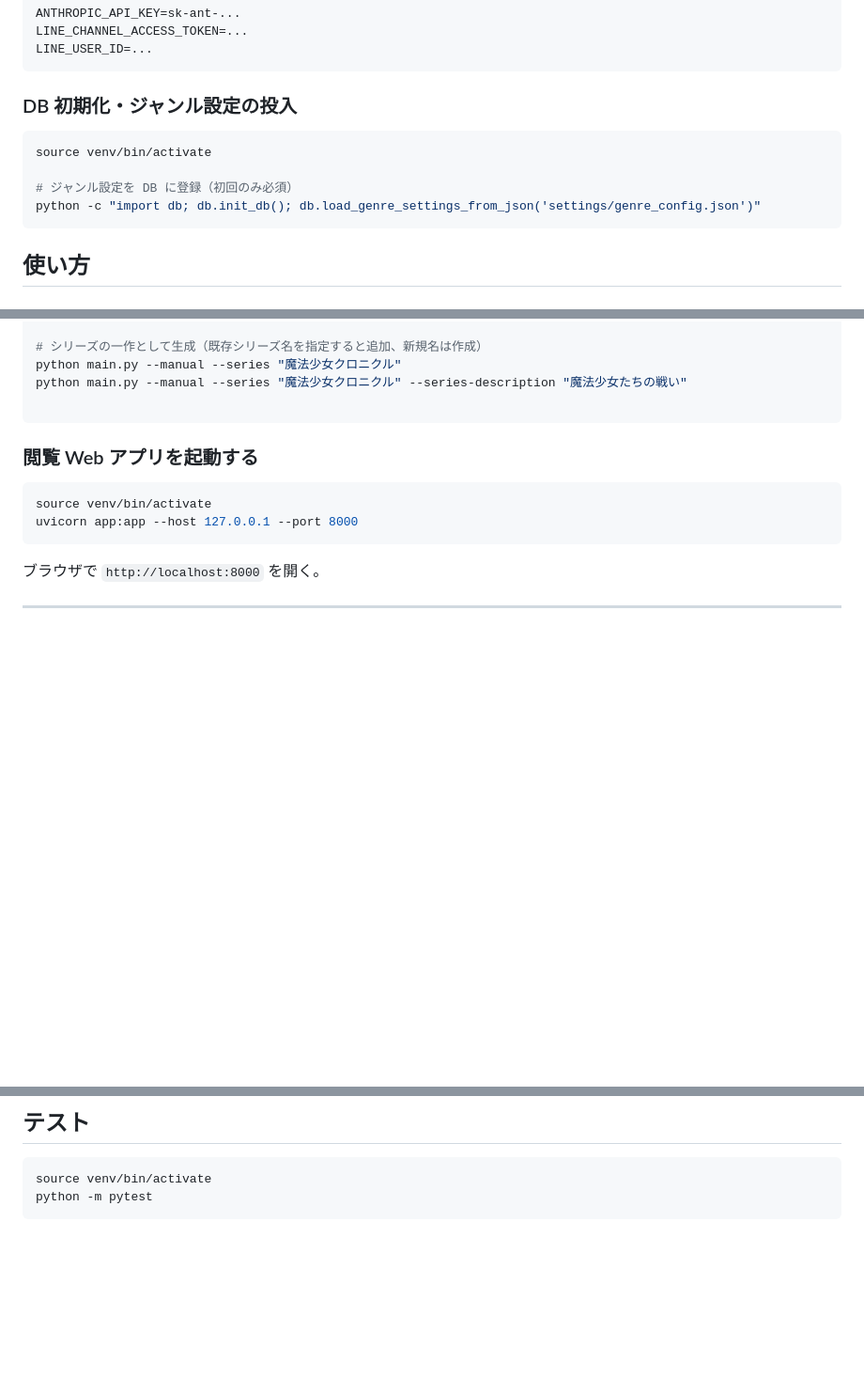
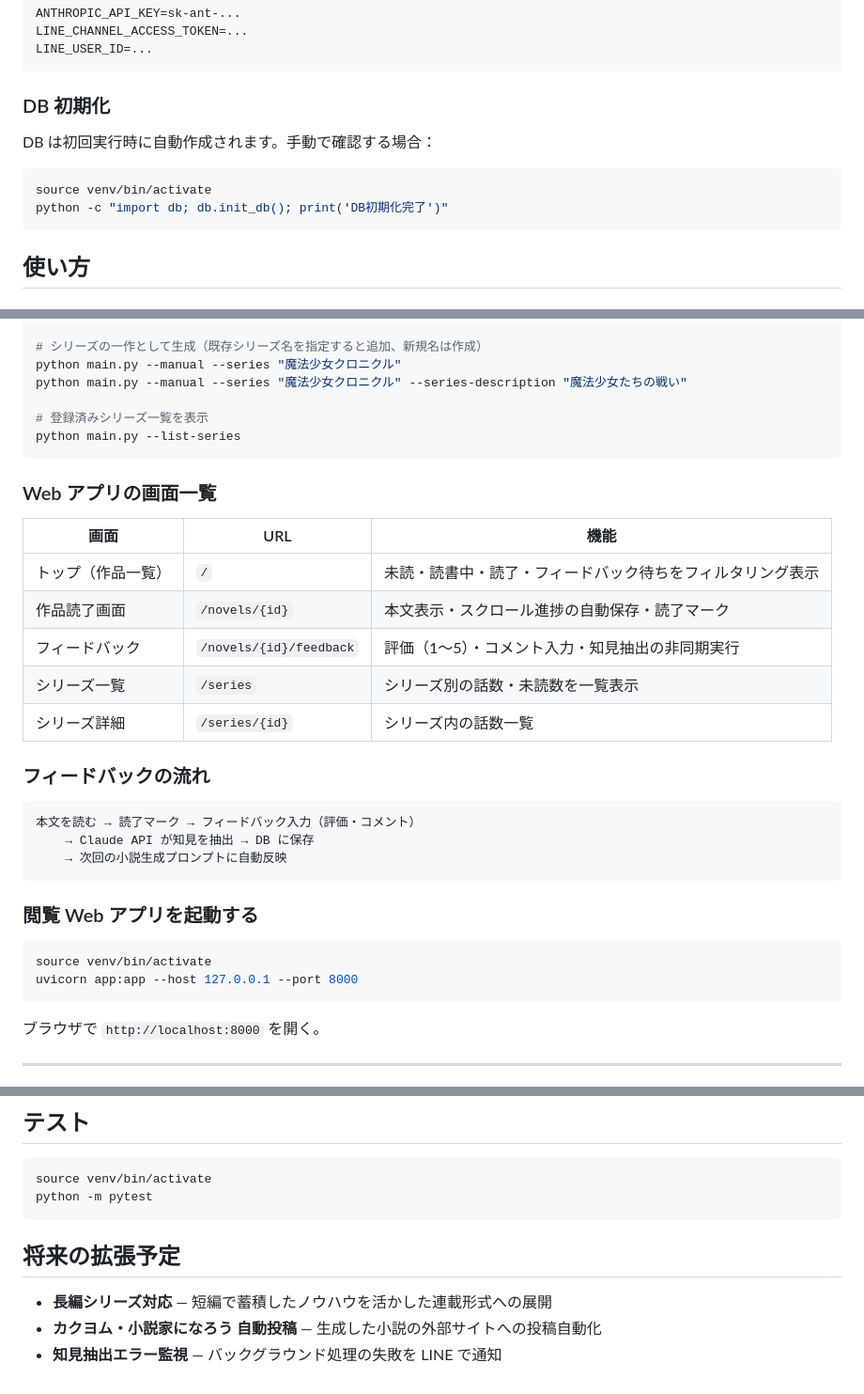
Before and after one commit to MOGW4086/novel-writer, a Markdown page: README.md, 3 parts joined by grey strips. Shown at 94% size. Drawn GitHub-style; blank space fills up the shorter version.

Commit message:
docs: README.md を完成させる (#9)
- DB初期化コマンドの誤記を修正（load_genre_settings_from_json は不要）
- LINE通知の機能説明にシリーズ情報を追記
- --list-series オプションを使い方に追加
- Web アプリ画面一覧・フィードバックの流れを追加
- 将来の拡張予定セクションを追加

Co-Authored-By: Claude Sonnet 4.6 <noreply@anthropic.com>

````diff
--- a/README.md
+++ b/README.md
@@ -39,13 +39,13 @@ LINE_CHANNEL_ACCESS_TOKEN=...
 LINE_USER_ID=...
 ```
 
-### DB 初期化・ジャンル設定の投入
+### DB 初期化
+
+DB は初回実行時に自動作成されます。手動で確認する場合：
 
 ```bash
 source venv/bin/activate
-
-# ジャンル設定を DB に登録（初回のみ必須）
-python -c "import db; db.init_db(); db.load_genre_settings_from_json('settings/genre_config.json')"
+python -c "import db; db.init_db(); print('DB初期化完了')"
 ```
 
 ## 使い方
@@ -65,6 +65,26 @@ python main.py --manual --genre "異世界転生" --theme "勇者召喚からの
 python main.py --manual --series "魔法少女クロニクル"
 python main.py --manual --series "魔法少女クロニクル" --series-description "魔法少女たちの戦い"
 
+# 登録済みシリーズ一覧を表示
+python main.py --list-series
+```
+
+### Web アプリの画面一覧
+
+| 画面 | URL | 機能 |
+|---|---|---|
+| トップ（作品一覧） | `/` | 未読・読書中・読了・フィードバック待ちをフィルタリング表示 |
+| 作品読了画面 | `/novels/{id}` | 本文表示・スクロール進捗の自動保存・読了マーク |
+| フィードバック | `/novels/{id}/feedback` | 評価（1〜5）・コメント入力・知見抽出の非同期実行 |
+| シリーズ一覧 | `/series` | シリーズ別の話数・未読数を一覧表示 |
+| シリーズ詳細 | `/series/{id}` | シリーズ内の話数一覧 |
+
+### フィードバックの流れ
+
+```
+本文を読む → 読了マーク → フィードバック入力（評価・コメント）
+    → Claude API が知見を抽出 → DB に保存
+    → 次回の小説生成プロンプトに自動反映
 ```
 
 ### 閲覧 Web アプリを起動する
@@ -157,3 +177,9 @@ novel-writer/
 source venv/bin/activate
 python -m pytest
 ```
+
+## 将来の拡張予定
+
+- **長編シリーズ対応** — 短編で蓄積したノウハウを活かした連載形式への展開
+- **カクヨム・小説家になろう 自動投稿** — 生成した小説の外部サイトへの投稿自動化
+- **知見抽出エラー監視** — バックグラウンド処理の失敗を LINE で通知
````
Also changed, not shown: other parts of README.md (+1 -1 lines).
